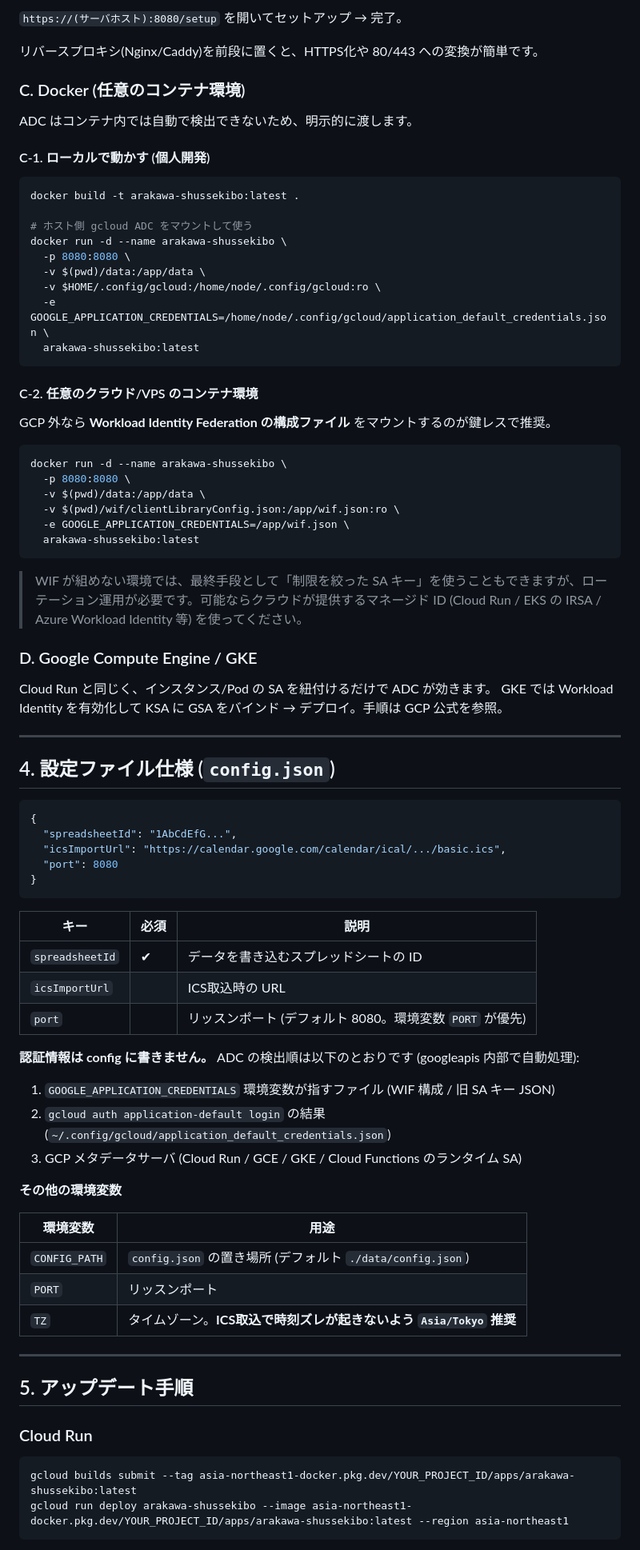
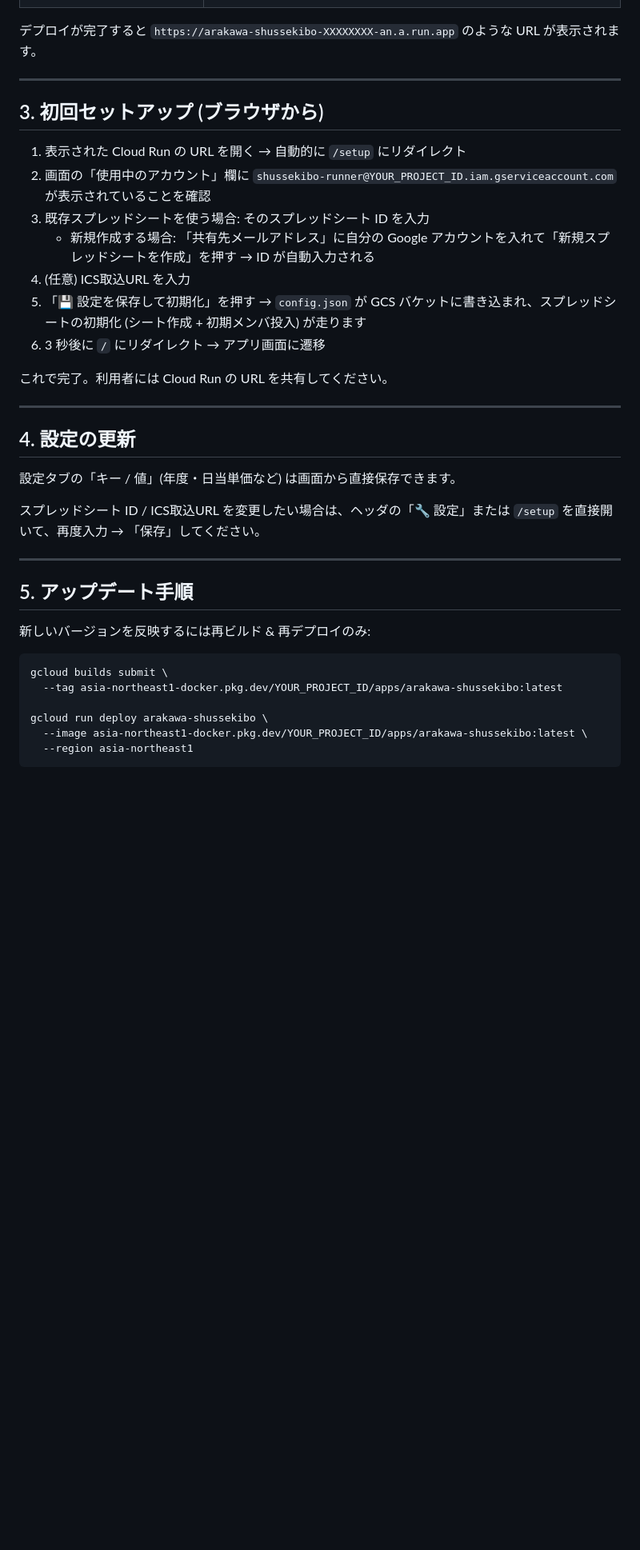
Before and after one commit to kimuchi/arakawa_seishonen_attend, a Markdown page: DEPLOYMENT.md, the part around one of its changes. Shown at 80% size. GitHub-like rendering; blank space fills up the shorter version.

````diff
--- a/DEPLOYMENT.md
+++ b/DEPLOYMENT.md
@@ -221,85 +157,39 @@ sudo systemctl enable --now arakawa-shussekibo
-`https://(サーバホスト):8080/setup` を開いてセットアップ → 完了。
-
-リバースプロキシ(Nginx/Caddy)を前段に置くと、HTTPS化や 80/443 への変換が簡単です。
-
-### C. Docker (任意のコンテナ環境)
-
-ADC はコンテナ内では自動で検出できないため、明示的に渡します。
-
-#### C-1. ローカルで動かす (個人開発)
-
-```bash
-docker build -t arakawa-shussekibo:latest .
-
-# ホスト側 gcloud ADC をマウントして使う
-docker run -d --name arakawa-shussekibo \
-  -p 8080:8080 \
-  -v $(pwd)/data:/app/data \
-  -v $HOME/.config/gcloud:/home/node/.config/gcloud:ro \
-  -e GOOGLE_APPLICATION_CREDENTIALS=/home/node/.config/gcloud/application_default_credentials.json \
-  arakawa-shussekibo:latest
-```
-
-#### C-2. 任意のクラウド/VPS のコンテナ環境
-
-GCP 外なら **Workload Identity Federation の構成ファイル** をマウントするのが鍵レスで推奨。
-
-```bash
-docker run -d --name arakawa-shussekibo \
-  -p 8080:8080 \
-  -v $(pwd)/data:/app/data \
-  -v $(pwd)/wif/clientLibraryConfig.json:/app/wif.json:ro \
-  -e GOOGLE_APPLICATION_CREDENTIALS=/app/wif.json \
-  arakawa-shussekibo:latest
-```
-
-> WIF が組めない環境では、最終手段として「制限を絞った SA キー」を使うこともできますが、ローテーション運用が必要です。可能ならクラウドが提供するマネージド ID (Cloud Run / EKS の IRSA / Azure Workload Identity 等) を使ってください。
-
-### D. Google Compute Engine / GKE
-
-Cloud Run と同じく、インスタンス/Pod の SA を紐付けるだけで ADC が効きます。
-GKE では Workload Identity を有効化して KSA に GSA をバインド → デプロイ。手順は GCP 公式を参照。
+デプロイが完了すると `https://arakawa-shussekibo-XXXXXXXX-an.a.run.app` のような URL が表示されます。
 
 ---
 
-## 4. 設定ファイル仕様 (`config.json`)
+## 3. 初回セットアップ (ブラウザから)
 
-```json
-{
-  "spreadsheetId": "1AbCdEfG...",
-  "icsImportUrl": "https://calendar.google.com/calendar/ical/.../basic.ics",
-  "port": 8080
-}
-```
+1. 表示された Cloud Run の URL を開く → 自動的に `/setup` にリダイレクト
+2. 画面の「使用中のアカウント」欄に `shussekibo-runner@YOUR_PROJECT_ID.iam.gserviceaccount.com` が表示されていることを確認
+3. 既存スプレッドシートを使う場合: そのスプレッドシート ID を入力
+   - 新規作成する場合: 「共有先メールアドレス」に自分の Google アカウントを入れて「新規スプレッドシートを作成」を押す → ID が自動入力される
+4. (任意) ICS取込URL を入力
+5. 「💾 設定を保存して初期化」を押す → `config.json` が GCS バケットに書き込まれ、スプレッドシートの初期化 (シート作成 + 初期メンバ投入) が走ります
+6. 3 秒後に `/` にリダイレクト → アプリ画面に遷移
 
-| キー | 必須 | 説明 |
-|---|---|---|
-| `spreadsheetId` | ✔︎ | データを書き込むスプレッドシートの ID |
-| `icsImportUrl` | | ICS取込時の URL |
-| `port` | | リッスンポート (デフォルト 8080。環境変数 `PORT` が優先) |
+これで完了。利用者には Cloud Run の URL を共有してください。
 
-**認証情報は config に書きません。** ADC の検出順は以下のとおりです (googleapis 内部で自動処理):
+---
 
-1. `GOOGLE_APPLICATION_CREDENTIALS` 環境変数が指すファイル (WIF 構成 / 旧 SA キー JSON)
-2. `gcloud auth application-default login` の結果 (`~/.config/gcloud/application_default_credentials.json`)
-3. GCP メタデータサーバ (Cloud Run / GCE / GKE / Cloud Functions のランタイム SA)
+## 4. 設定の更新
 
-**その他の環境変数**
+設定タブの「キー / 値」(年度・日当単価など) は画面から直接保存できます。
 
-| 環境変数 | 用途 |
-|---|---|
-| `CONFIG_PATH` | `config.json` の置き場所 (デフォルト `./data/config.json`) |
-| `PORT` | リッスンポート |
-| `TZ` | タイムゾーン。**ICS取込で時刻ズレが起きないよう `Asia/Tokyo` 推奨** |
+スプレッドシート ID / ICS取込URL を変更したい場合は、ヘッダの「🔧 設定」または `/setup` を直接開いて、再度入力 → 「保存」してください。
 
 ---
 
 ## 5. アップデート手順
 
-### Cloud Run
+新しいバージョンを反映するには再ビルド & 再デプロイのみ:
 
 ```bash
-gcloud builds submit --tag asia-northeast1-docker.pkg.dev/YOUR_PROJECT_ID/apps/arakawa-shussekibo:latest
-gcloud run deploy arakawa-shussekibo --image asia-northeast1-docker.pkg.dev/YOUR_PROJECT_ID/apps/arakawa-shussekibo:latest --region asia-northeast1
+gcloud builds submit \
+  --tag asia-northeast1-docker.pkg.dev/YOUR_PROJECT_ID/apps/arakawa-shussekibo:latest
+
+gcloud run deploy arakawa-shussekibo \
+  --image asia-northeast1-docker.pkg.dev/YOUR_PROJECT_ID/apps/arakawa-shussekibo:latest \
+  --region asia-northeast1
 ```
 
````
Also changed, not shown: other parts of DEPLOYMENT.md (+149 -201 lines), README.md (+17 -11 lines).
